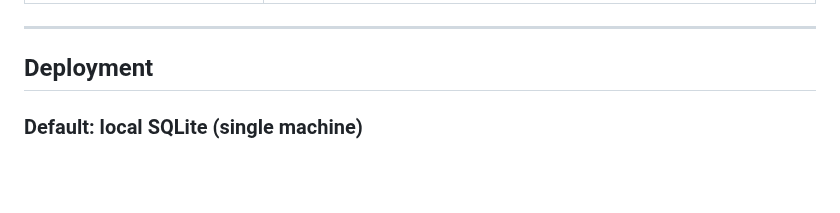
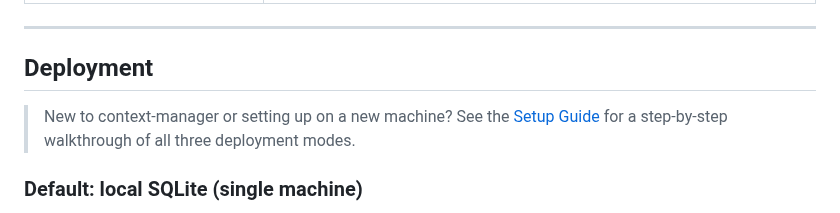
Before and after one commit to mrlesmithjr/claude-context-manager, a Markdown page: README.md, the part around the change. Rendered like a GitHub page; blank space fills up the shorter version.

Commit message:
docs: add user-facing setup guide for all deployment modes, fixes #75

```diff
--- a/README.md
+++ b/README.md
@@ -103,6 +103,8 @@ Place variables in `~/.claude-context/.env`. All hooks and the stdio MCP server
 ---
 
 ## Deployment
+
+> New to context-manager or setting up on a new machine? See the [Setup Guide](docs/SETUP.md) for a step-by-step walkthrough of all three deployment modes.
 
 ### Default: local SQLite (single machine)
 
```
Also changed, not shown: docs/SETUP.md (added, +291 -0 lines).
